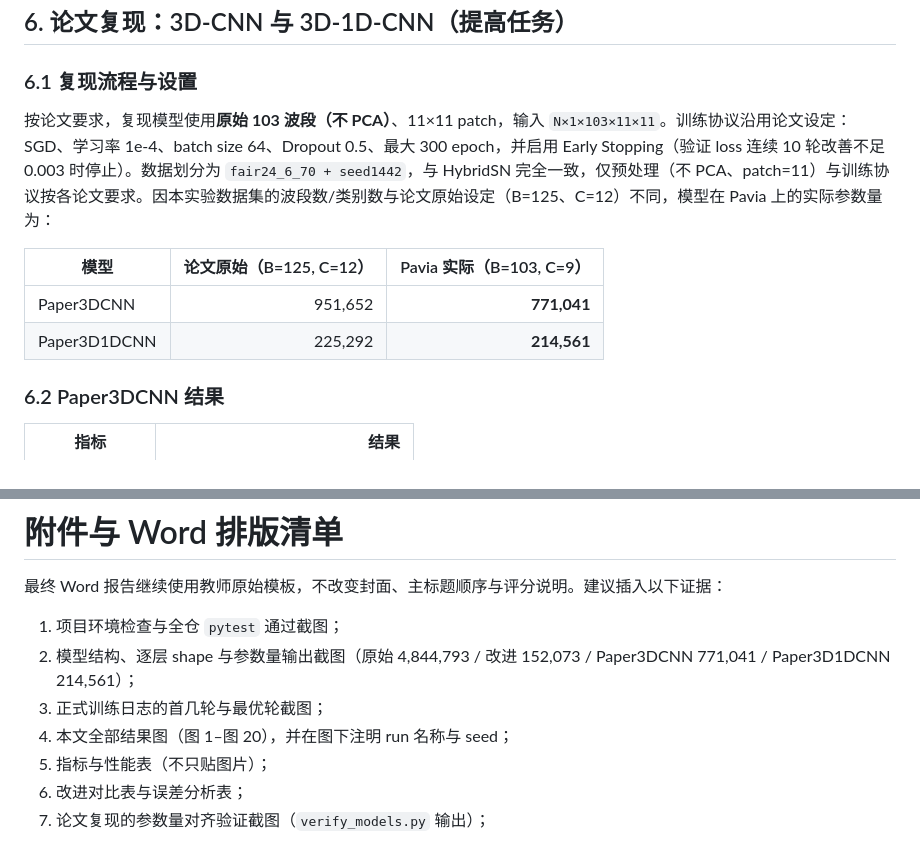
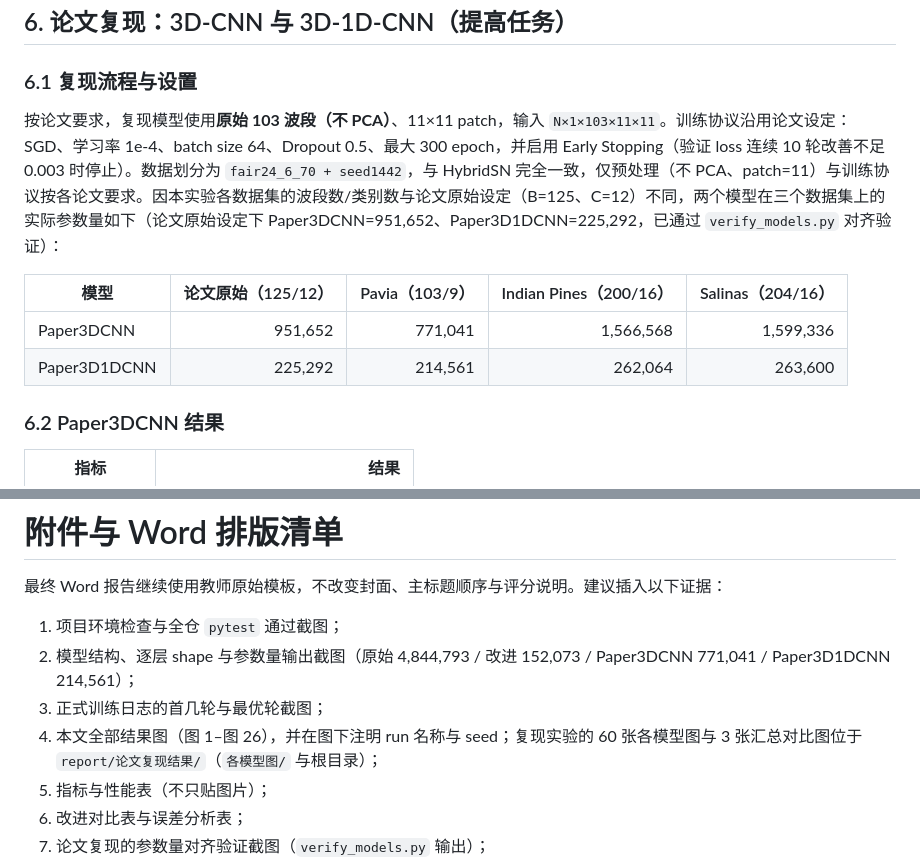
Before and after one commit to TheEtherREAL/hyperspectral-image-classification, a Markdown page: report/实验报告-终稿.md, 2 parts joined by grey strips. Rendered like a GitHub page.

```diff
--- a/report/实验报告-终稿.md
+++ b/report/实验报告-终稿.md
@@ -460,12 +460,12 @@ Verification passed: shapes and paper parameter counts match.
 
 ### 6.1 复现流程与设置
 
-按论文要求，复现模型使用**原始 103 波段（不 PCA）**、11×11 patch，输入 `N×1×103×11×11`。训练协议沿用论文设定：SGD、学习率 1e-4、batch size 64、Dropout 0.5、最大 300 epoch，并启用 Early Stopping（验证 loss 连续 10 轮改善不足 0.003 时停止）。数据划分为 `fair24_6_70 + seed1442`，与 HybridSN 完全一致，仅预处理（不 PCA、patch=11）与训练协议按各论文要求。因本实验数据集的波段数/类别数与论文原始设定（B=125、C=12）不同，模型在 Pavia 上的实际参数量为：
+按论文要求，复现模型使用**原始 103 波段（不 PCA）**、11×11 patch，输入 `N×1×103×11×11`。训练协议沿用论文设定：SGD、学习率 1e-4、batch size 64、Dropout 0.5、最大 300 epoch，并启用 Early Stopping（验证 loss 连续 10 轮改善不足 0.003 时停止）。数据划分为 `fair24_6_70 + seed1442`，与 HybridSN 完全一致，仅预处理（不 PCA、patch=11）与训练协议按各论文要求。因本实验各数据集的波段数/类别数与论文原始设定（B=125、C=12）不同，两个模型在三个数据集上的实际参数量如下（论文原始设定下 Paper3DCNN=951,652、Paper3D1DCNN=225,292，已通过 `verify_models.py` 对齐验证）：
 
-| 模型 | 论文原始（B=125, C=12） | Pavia 实际（B=103, C=9） |
-|---|---:|---:|
-| Paper3DCNN | 951,652 | **771,041** |
-| Paper3D1DCNN | 225,292 | **214,561** |
+| 模型 | 论文原始（125/12） | Pavia（103/9） | Indian Pines（200/16） | Salinas（204/16） |
+|---|---:|---:|---:|---:|
+| Paper3DCNN | 951,652 | 771,041 | 1,566,568 | 1,599,336 |
+| Paper3D1DCNN | 225,292 | 214,561 | 262,064 | 263,600 |
 
 ### 6.2 Paper3DCNN 结果
 
@@ -661,7 +723,7 @@ Verification passed: shapes and paper parameter counts match.
 1. 项目环境检查与全仓 `pytest` 通过截图；
 2. 模型结构、逐层 shape 与参数量输出截图（原始 4,844,793 / 改进 152,073 / Paper3DCNN 771,041 / Paper3D1DCNN 214,561）；
 3. 正式训练日志的首几轮与最优轮截图；
-4. 本文全部结果图（图 1–图 20），并在图下注明 run 名称与 seed；
+4. 本文全部结果图（图 1–图 26），并在图下注明 run 名称与 seed；复现实验的 60 张各模型图与 3 张汇总对比图位于 `report/论文复现结果/`（`各模型图/` 与根目录）；
 5. 指标与性能表（不只贴图片）；
 6. 改进对比表与误差分析表；
 7. 论文复现的参数量对齐验证截图（`verify_models.py` 输出）；
```
Also changed, not shown: other parts of report/实验报告-终稿.md (+62 -0 lines).
